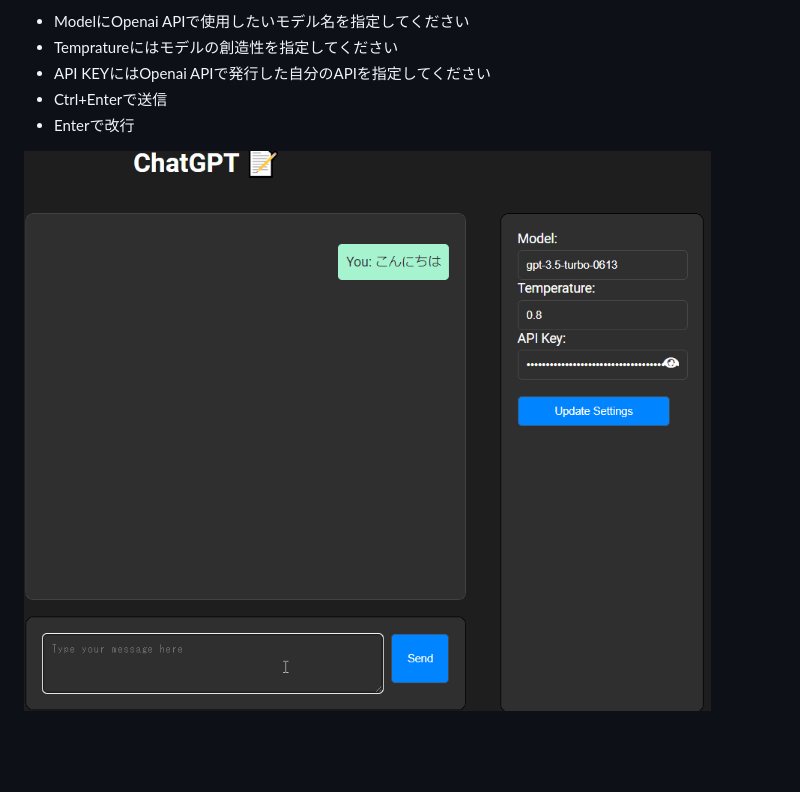
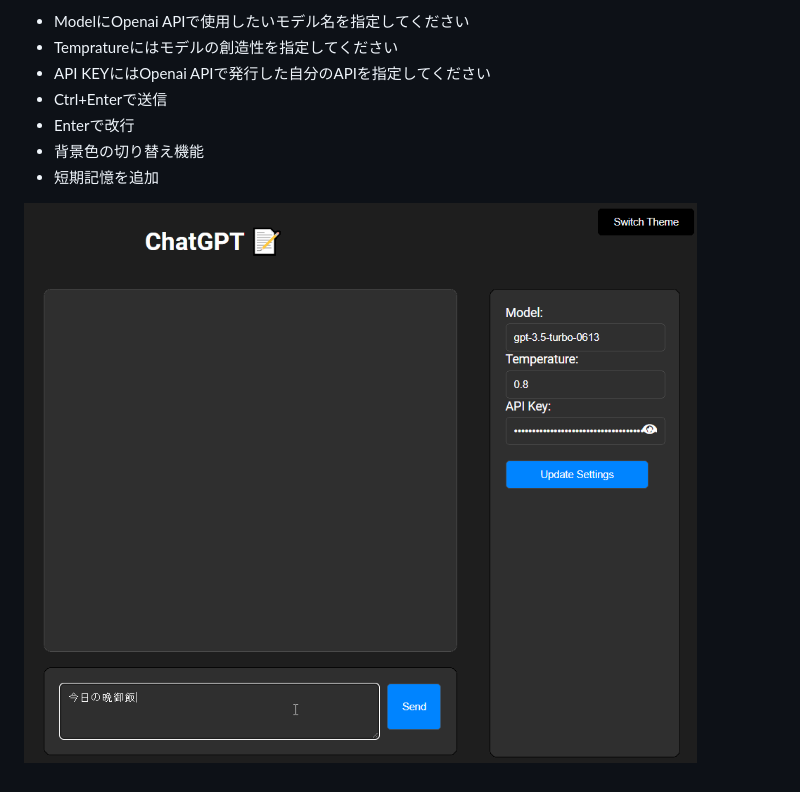
Before and after one commit to sekihan02/UI_for_personal_use_ChatGPTAPI, a Markdown page: README.md, the part around the change. Rendered like a GitHub page; pictures changed too: UI_for_GPT_to_chat.gif; blank space fills up the shorter version.

```diff
--- a/README.md
+++ b/README.md
@@ -9,6 +9,7 @@ Azure Openai には非対応
 - API KEYにはOpenai APIで発行した自分のAPIを指定してください
 - Ctrl+Enterで送信
 - Enterで改行
-
+- 背景色の切り替え機能
+- 短期記憶を追加
 
 ![UI_for_GPT_to_chat.gif](./UI_for_GPT_to_chat.gif)
```
Also changed, not shown: 4 other files.
